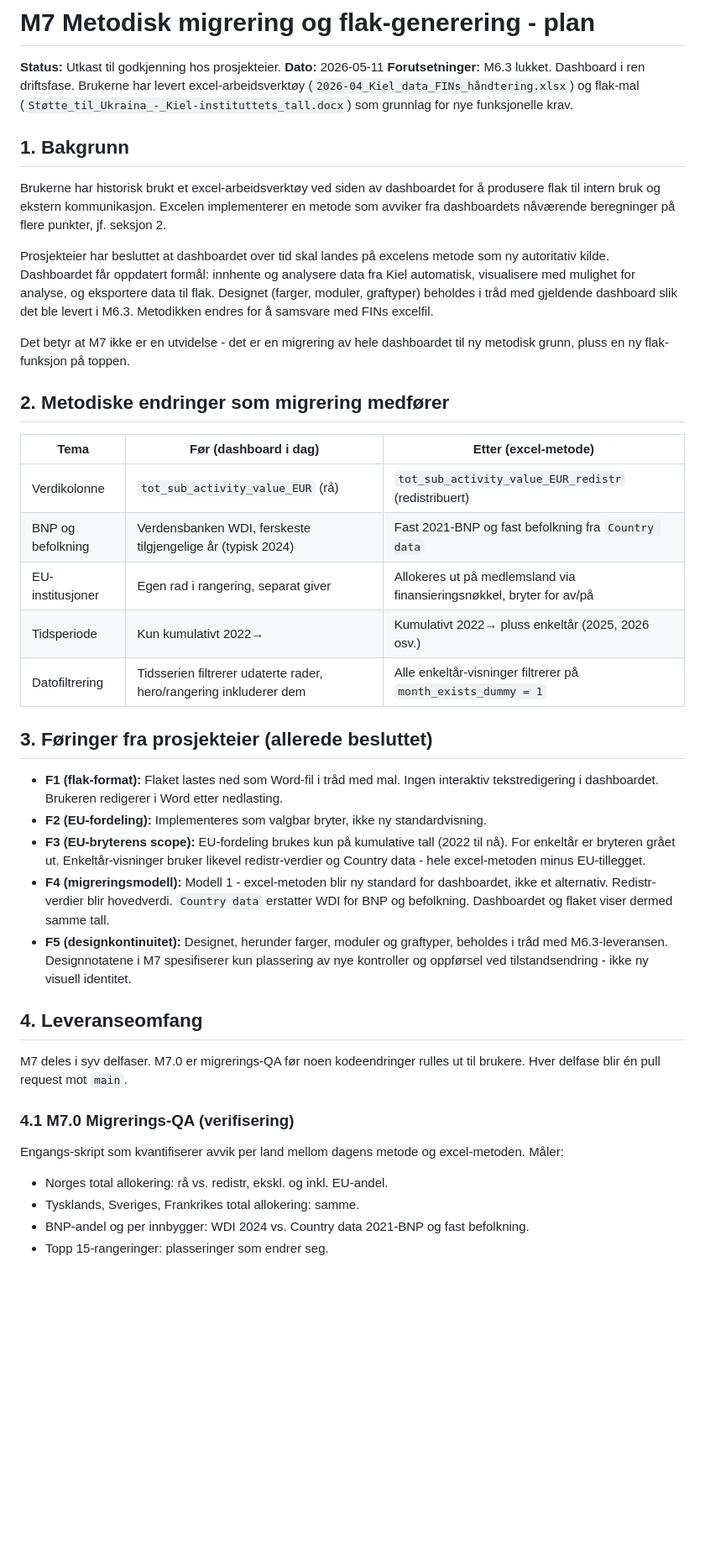
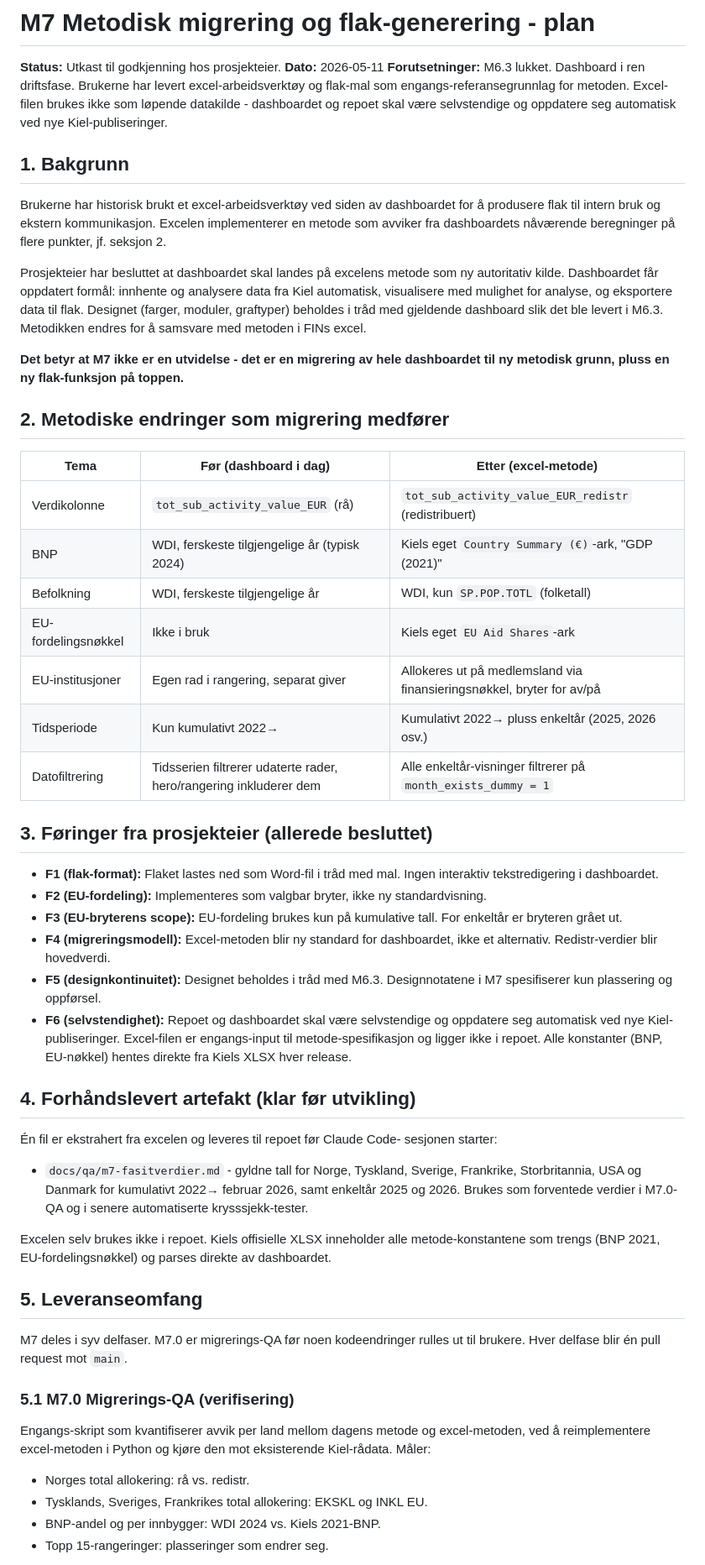
Before and after one commit to marhip97/ukrainastotte, a Markdown page: docs/planer/M7 plan.md, the part around one of its changes. Shown at 84% size. Rendered like a GitHub page; blank space fills up the shorter version.

```diff
--- a/docs/planer/M7 plan.md
+++ b/docs/planer/M7 plan.md
@@ -3,9 +3,9 @@
 **Status:** Utkast til godkjenning hos prosjekteier.
 **Dato:** 2026-05-11
 **Forutsetninger:** M6.3 lukket. Dashboard i ren driftsfase. Brukerne har levert
-excel-arbeidsverktøy (`2026-04_Kiel_data_FINs_håndtering.xlsx`) og flak-mal
-(`Støtte_til_Ukraina_-_Kiel-instituttets_tall.docx`) som grunnlag for nye
-funksjonelle krav.
+excel-arbeidsverktøy og flak-mal som engangs-referansegrunnlag for metoden.
+Excel-filen brukes ikke som løpende datakilde - dashboardet og repoet skal
+være selvstendige og oppdatere seg automatisk ved nye Kiel-publiseringer.
 
 ## 1. Bakgrunn
 
@@ -14,22 +14,24 @@ for å produsere flak til intern bruk og ekstern kommunikasjon. Excelen
 implementerer en metode som avviker fra dashboardets nåværende beregninger
 på flere punkter, jf. seksjon 2.
 
-Prosjekteier har besluttet at dashboardet over tid skal landes på excelens
-metode som ny autoritativ kilde. Dashboardet får oppdatert formål: innhente
-og analysere data fra Kiel automatisk, visualisere med mulighet for analyse,
-og eksportere data til flak. Designet (farger, moduler, graftyper) beholdes
-i tråd med gjeldende dashboard slik det ble levert i M6.3. Metodikken
-endres for å samsvare med FINs excelfil.
+Prosjekteier har besluttet at dashboardet skal landes på excelens metode som
+ny autoritativ kilde. Dashboardet får oppdatert formål: innhente og analysere
+data fra Kiel automatisk, visualisere med mulighet for analyse, og eksportere
+data til flak. Designet (farger, moduler, graftyper) beholdes i tråd med
+gjeldende dashboard slik det ble levert i M6.3. Metodikken endres for å
+samsvare med metoden i FINs excel.
 
-Det betyr at M7 ikke er en utvidelse - det er en migrering av hele
-dashboardet til ny metodisk grunn, pluss en ny flak-funksjon på toppen.
+**Det betyr at M7 ikke er en utvidelse - det er en migrering av hele
+dashboardet til ny metodisk grunn, pluss en ny flak-funksjon på toppen.**
 
 ## 2. Metodiske endringer som migrering medfører
 
 | Tema | Før (dashboard i dag) | Etter (excel-metode) |
 |---|---|---|
 | Verdikolonne | `tot_sub_activity_value_EUR` (rå) | `tot_sub_activity_value_EUR_redistr` (redistribuert) |
-| BNP og befolkning | Verdensbanken WDI, ferskeste tilgjengelige år (typisk 2024) | Fast 2021-BNP og fast befolkning fra `Country data` |
+| BNP | WDI, ferskeste tilgjengelige år (typisk 2024) | Kiels eget `Country Summary (€)`-ark, "GDP (2021)" |
+| Befolkning | WDI, ferskeste tilgjengelige år | WDI, kun `SP.POP.TOTL` (folketall) |
+| EU-fordelingsnøkkel | Ikke i bruk | Kiels eget `EU Aid Shares`-ark |
 | EU-institusjoner | Egen rad i rangering, separat giver | Allokeres ut på medlemsland via finansieringsnøkkel, bryter for av/på |
 | Tidsperiode | Kun kumulativt 2022→ | Kumulativt 2022→ pluss enkeltår (2025, 2026 osv.) |
 | Datofiltrering | Tidsserien filtrerer udaterte rader, hero/rangering inkluderer dem | Alle enkeltår-visninger filtrerer på `month_exists_dummy = 1` |
@@ -37,37 +39,48 @@ dashboardet til ny metodisk grunn, pluss en ny flak-funksjon på toppen.
 ## 3. Føringer fra prosjekteier (allerede besluttet)
 
 - **F1 (flak-format):** Flaket lastes ned som Word-fil i tråd med mal. Ingen
-  interaktiv tekstredigering i dashboardet. Brukeren redigerer i Word etter
-  nedlasting.
+  interaktiv tekstredigering i dashboardet.
 - **F2 (EU-fordeling):** Implementeres som valgbar bryter, ikke ny
   standardvisning.
-- **F3 (EU-bryterens scope):** EU-fordeling brukes kun på kumulative tall
-  (2022 til nå). For enkeltår er bryteren grået ut. Enkeltår-visninger
-  bruker likevel redistr-verdier og Country data - hele excel-metoden minus
-  EU-tillegget.
-- **F4 (migreringsmodell):** Modell 1 - excel-metoden blir ny standard for
-  dashboardet, ikke et alternativ. Redistr-verdier blir hovedverdi.
-  `Country data` erstatter WDI for BNP og befolkning. Dashboardet og flaket
-  viser dermed samme tall.
-- **F5 (designkontinuitet):** Designet, herunder farger, moduler og
-  graftyper, beholdes i tråd med M6.3-leveransen. Designnotatene i M7
-  spesifiserer kun plassering av nye kontroller og oppførsel ved
-  tilstandsendring - ikke ny visuell identitet.
+- **F3 (EU-bryterens scope):** EU-fordeling brukes kun på kumulative tall.
+  For enkeltår er bryteren grået ut.
+- **F4 (migreringsmodell):** Excel-metoden blir ny standard for dashboardet,
+  ikke et alternativ. Redistr-verdier blir hovedverdi.
+- **F5 (designkontinuitet):** Designet beholdes i tråd med M6.3.
+  Designnotatene i M7 spesifiserer kun plassering og oppførsel.
+- **F6 (selvstendighet):** Repoet og dashboardet skal være selvstendige og
+  oppdatere seg automatisk ved nye Kiel-publiseringer. Excel-filen er
+  engangs-input til metode-spesifikasjon og ligger ikke i repoet. Alle
+  konstanter (BNP, EU-nøkkel) hentes direkte fra Kiels XLSX hver release.
 
-## 4. Leveranseomfang
+## 4. Forhåndslevert artefakt (klar før utvikling)
+
+Én fil er ekstrahert fra excelen og leveres til repoet før Claude Code-
+sesjonen starter:
+
+- `docs/qa/m7-fasitverdier.md` - gyldne tall for Norge, Tyskland, Sverige,
+  Frankrike, Storbritannia, USA og Danmark for kumulativt 2022→ februar 2026,
+  samt enkeltår 2025 og 2026. Brukes som forventede verdier i M7.0-QA og i
+  senere automatiserte krysssjekk-tester.
+
+Excelen selv brukes ikke i repoet. Kiels offisielle XLSX inneholder alle
+metode-konstantene som trengs (BNP 2021, EU-fordelingsnøkkel) og parses
+direkte av dashboardet.
+
+## 5. Leveranseomfang
 
 M7 deles i syv delfaser. M7.0 er migrerings-QA før noen kodeendringer
 rulles ut til brukere. Hver delfase blir én pull request mot `main`.
 
-### 4.1 M7.0 Migrerings-QA (verifisering)
+### 5.1 M7.0 Migrerings-QA (verifisering)
 
 Engangs-skript som kvantifiserer avvik per land mellom dagens metode og
-excel-metoden. Måler:
+excel-metoden, ved å reimplementere excel-metoden i Python og kjøre den
+mot eksisterende Kiel-rådata. Måler:
 
-- Norges total allokering: rå vs. redistr, ekskl. og inkl. EU-andel.
-- Tysklands, Sveriges, Frankrikes total allokering: samme.
-- BNP-andel og per innbygger: WDI 2024 vs. Country data 2021-BNP og fast
-  befolkning.
+- Norges total allokering: rå vs. redistr.
+- Tysklands, Sveriges, Frankrikes total allokering: EKSKL og INKL EU.
+- BNP-andel og per innbygger: WDI 2024 vs. Kiels 2021-BNP.
 - Topp 15-rangeringer: plasseringer som endrer seg.
 
 Resultatet leveres som rapport (`docs/qa/m7-migrering-avvik.md`) til
```
Also changed, not shown: other parts of docs/planer/M7 plan.md (+61 -91 lines).
